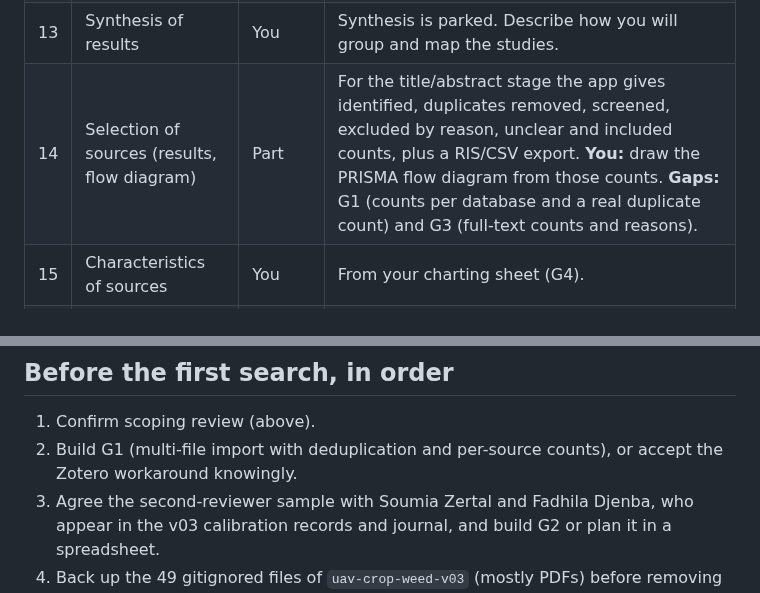
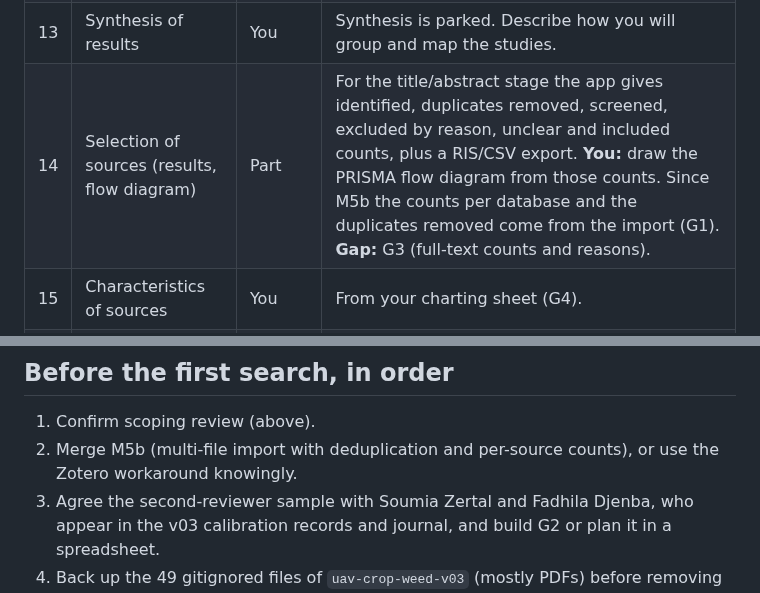
Before and after one commit to nexus-scholar-org/nexus-scholar-harness, a Markdown page: docs/assessment/prisma-scr-readiness.md, 2 parts joined by grey strips. Rendered like a GitHub page.

```diff
--- a/docs/assessment/prisma-scr-readiness.md
+++ b/docs/assessment/prisma-scr-readiness.md
@@ -46,7 +46,7 @@ journals such as COMPAG and *Remote Sensing* publish PRISMA-ScR reviews.
 | 11 | Data items | You | List the charted variables. The v03 `CHARTING_CODEBOOK.md` is a starting point, and needs re-validating against the new protocol. |
 | 12 | Critical appraisal (optional in ScR) | You | Risk of bias is parked. In a scoping review, state that you did no critical appraisal and why. |
 | 13 | Synthesis of results | You | Synthesis is parked. Describe how you will group and map the studies. |
-| 14 | Selection of sources (results, flow diagram) | Part | For the title/abstract stage the app gives identified, duplicates removed, screened, excluded by reason, unclear and included counts, plus a RIS/CSV export. **You:** draw the PRISMA flow diagram from those counts. **Gaps:** G1 (counts per database and a real duplicate count) and G3 (full-text counts and reasons). |
+| 14 | Selection of sources (results, flow diagram) | Part | For the title/abstract stage the app gives identified, duplicates removed, screened, excluded by reason, unclear and included counts, plus a RIS/CSV export. **You:** draw the PRISMA flow diagram from those counts. Since M5b the counts per database and the duplicates removed come from the import (G1). **Gap:** G3 (full-text counts and reasons). |
 | 15 | Characteristics of sources | You | From your charting sheet (G4). |
 | 16 | Critical appraisal within sources (optional) | You | Only if you do item 12. |
 | 17 | Results of individual sources | You | From your charting sheet. |
@@ -108,7 +107,7 @@ For an OSF supplement, the app already produces:
 ## Before the first search, in order
 
 1. Confirm scoping review (above).
-2. Build G1 (multi-file import with deduplication and per-source counts), or accept the Zotero workaround knowingly.
+2. Merge M5b (multi-file import with deduplication and per-source counts), or use the Zotero workaround knowingly.
 3. Agree the second-reviewer sample with Soumia Zertal and Fadhila Djenba, who appear in the v03 calibration records and journal, and build G2 or plan it in a spreadsheet.
 4. Back up the 49 gitignored files of `uav-crop-weed-v03` (mostly PDFs) before removing the old workspaces.
 5. Create the workspace with `nexus-scholar init` and run inception. Freeze the protocol and register it on OSF.
```
Also changed, not shown: other parts of docs/assessment/prisma-scr-readiness.md (+12 -13 lines).
